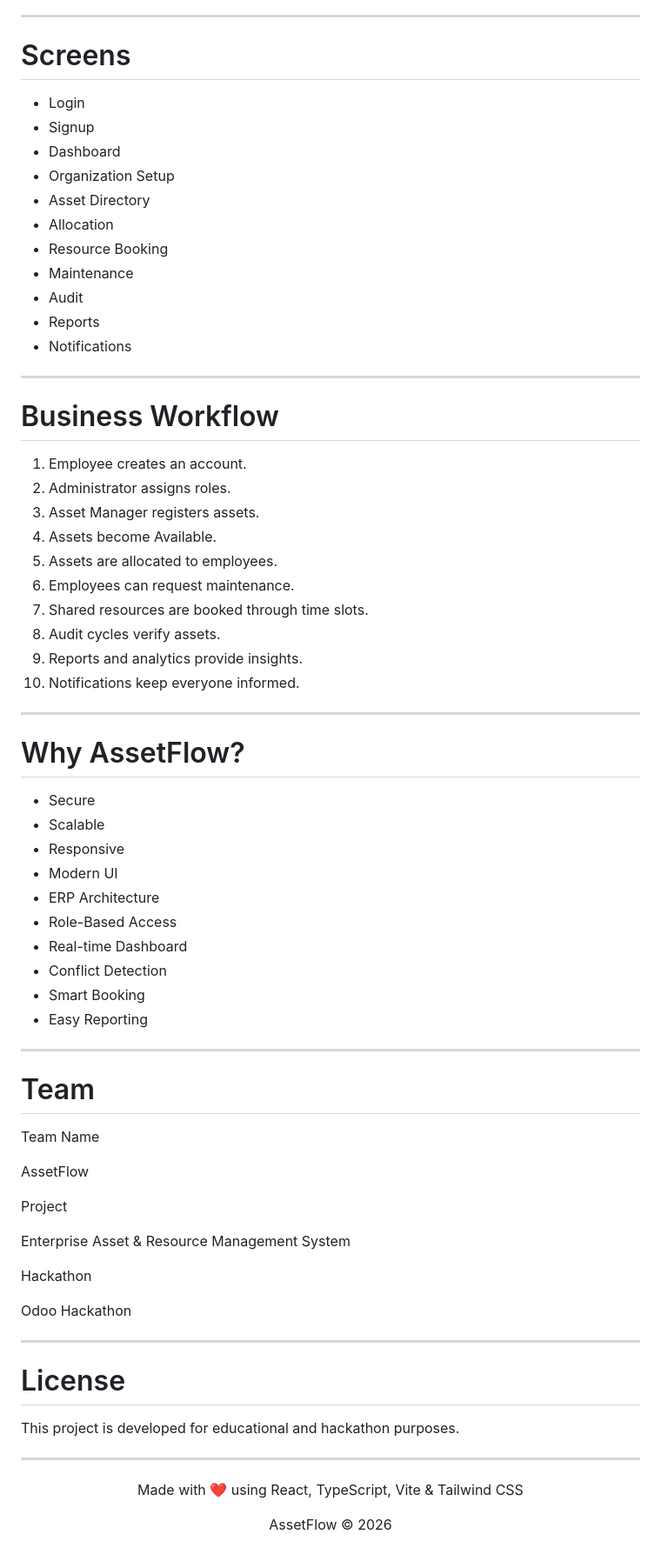
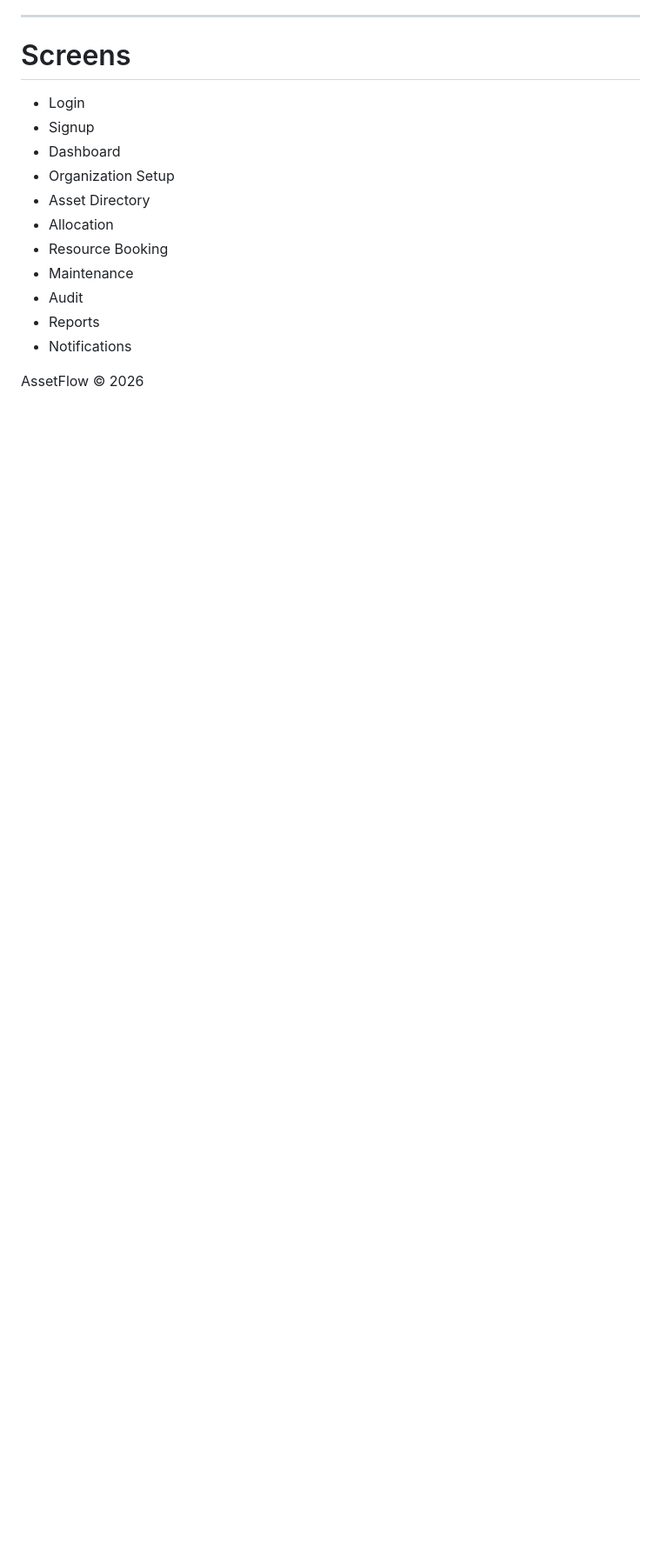
Before and after one commit to Dharmik-chavda22/AssetFlow, a Markdown page: README.md, the part around the change. Shown at 87% size. Rendered like a GitHub page; blank space fills up the shorter version.

Commit message:
Clean up README by removing unnecessary sections
Removed sections related to business workflow, project details, and team information from the README.

```diff
--- a/README.md
+++ b/README.md
@@ -436,63 +436,7 @@ npm run build
 - Reports
 - Notifications
 
----
 
-# Business Workflow
-
-1. Employee creates an account.
-2. Administrator assigns roles.
-3. Asset Manager registers assets.
-4. Assets become Available.
-5. Assets are allocated to employees.
-6. Employees can request maintenance.
-7. Shared resources are booked through time slots.
-8. Audit cycles verify assets.
-9. Reports and analytics provide insights.
-10. Notifications keep everyone informed.
-
----
-
-# Why AssetFlow?
-
-- Secure
-- Scalable
-- Responsive
-- Modern UI
-- ERP Architecture
-- Role-Based Access
-- Real-time Dashboard
-- Conflict Detection
-- Smart Booking
-- Easy Reporting
-
----
-
-# Team
-
-Team Name
-
-AssetFlow
-
-Project
-
-Enterprise Asset & Resource Management System
-
-Hackathon
-
-Odoo Hackathon
-
----
-
-# License
-
-This project is developed for educational and hackathon purposes.
-
----
-
-<div align="center">
-
-Made with ❤️ using React, TypeScript, Vite & Tailwind CSS
 
 AssetFlow © 2026
 
```
